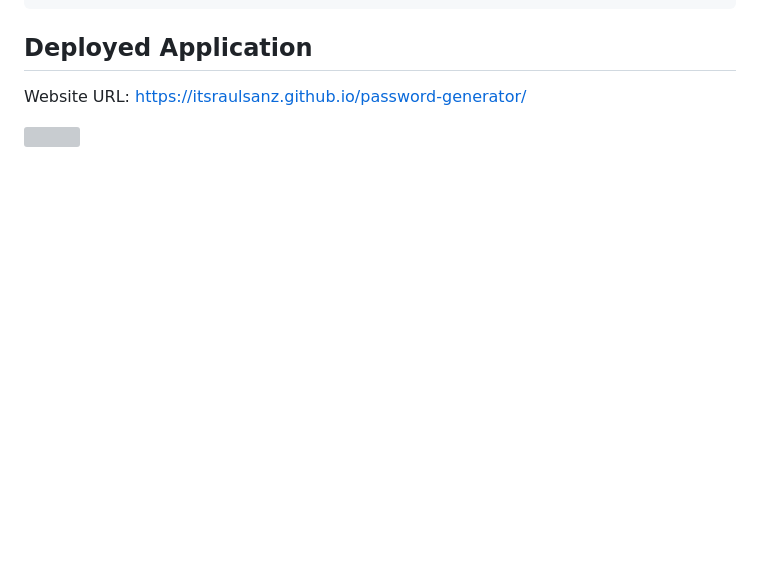
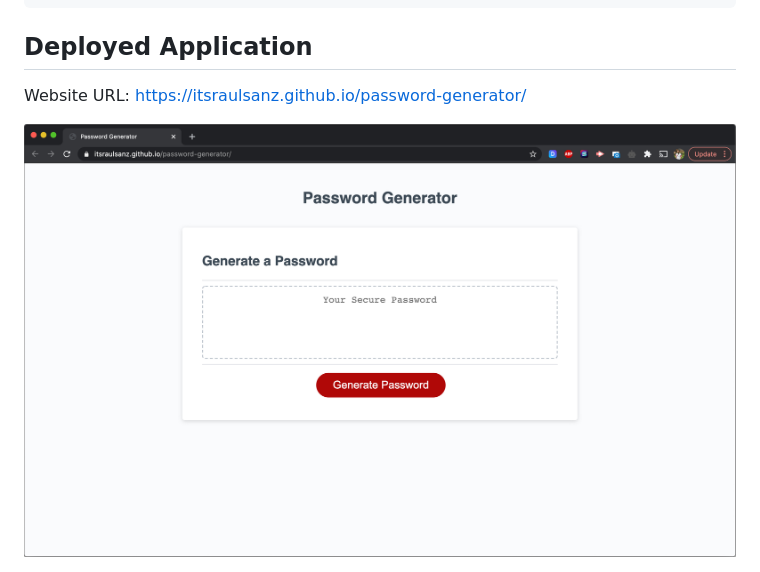
Before and after one commit to itsraulsanz/03_Password_Generator, a Markdown page: README.md, the part around the change. Rendered like a GitHub page; pictures changed too: assets/images/screenshot.jpg (added); blank space fills up the shorter version; grey boxes are pictures that could not be loaded.

Commit message:
Readme.md modified the screenshot image

```diff
--- a/README.md
+++ b/README.md
@@ -28,4 +28,4 @@ User clicks the button
 
 Website URL: <a href="https://itsraulsanz.github.io/password-generator/">https://itsraulsanz.github.io/password-generator/</a>
 
-<img src="./assets/images/screenshot.png" style="width: 700px;">
+<img src="./assets/images/screenshot.jpg" style="width: 700px;">
```
Also changed, not shown: assets/images/Screenshot.png (deleted).
